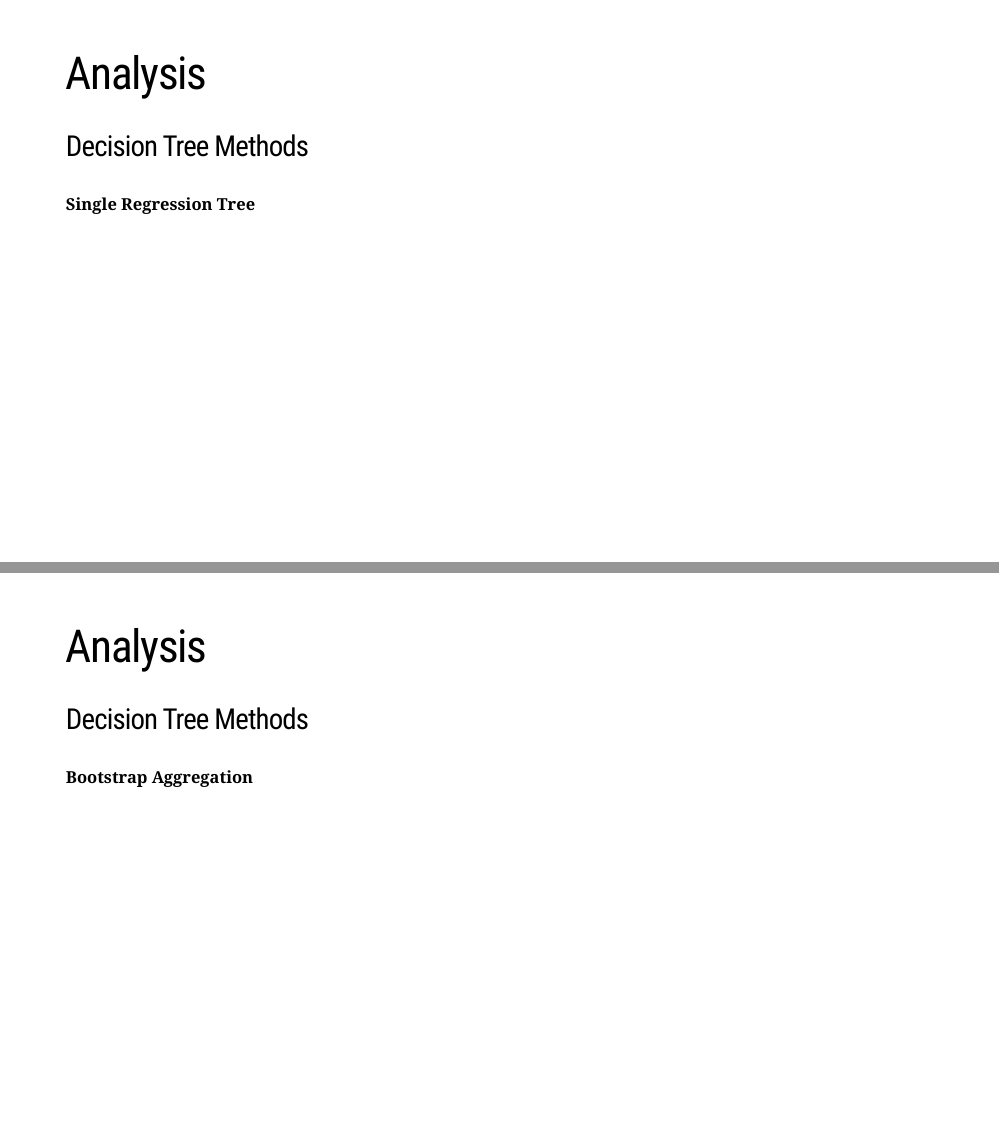
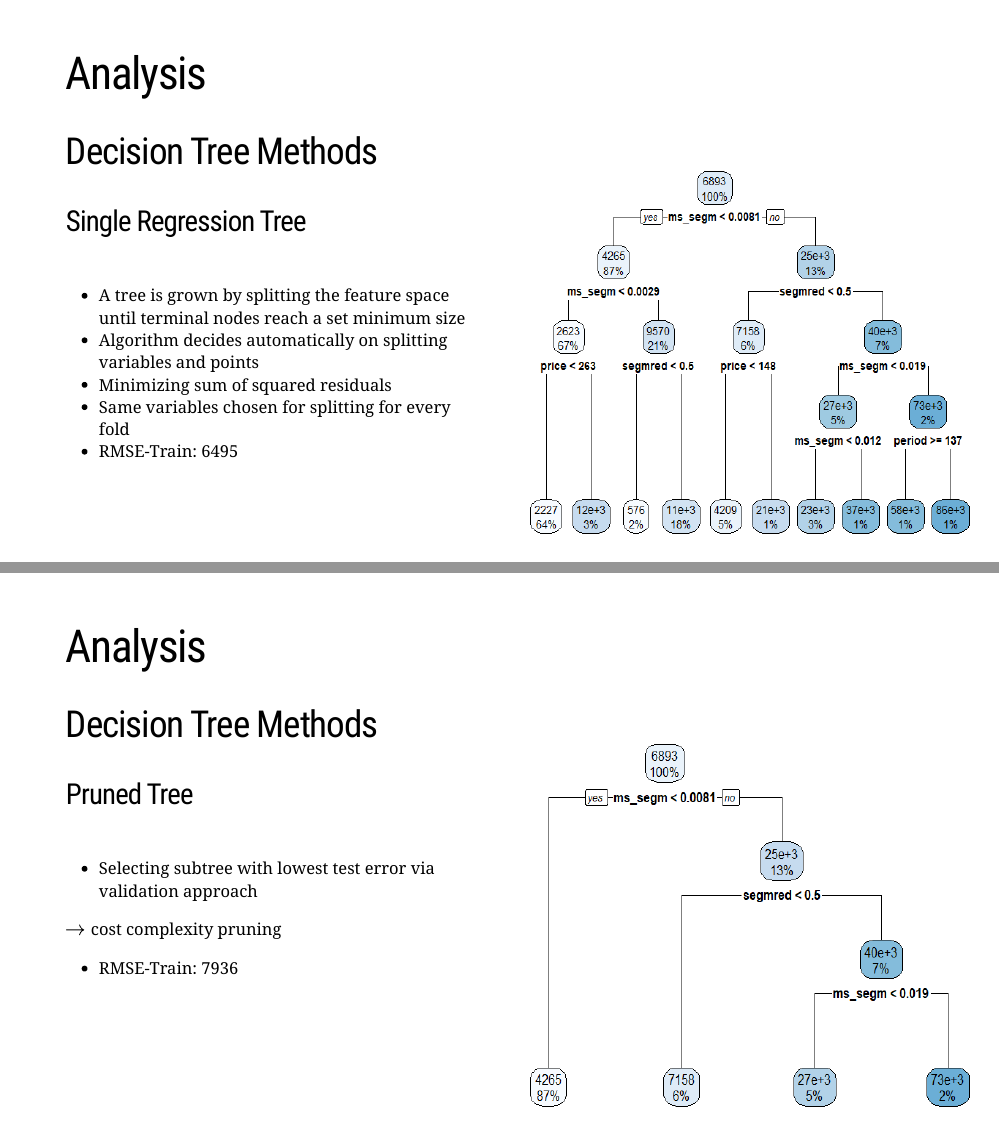
Before and after one commit to BerriJ/statl, an R Markdown document (04_presentation/index.Rmd): pages 15 and 16 of 23 before the commit and pages 17 and 18 of 26 after it, joined at a grey line. The pictures show the slides in the output file 04_presentation/index.html that the author committed with the source; the slides are laid out offline by our stand-in for remark.js, each with all of its steps uncovered, in fonts that may differ from those the slides ask for, and without slide numbers, shadows or browser add-ons; a font, style sheet, LaTeX package, included part or bibliography that could not be used is replaced or left out.

Commit message:
Add tree slides and plots

```diff
--- a/04_presentation/index.Rmd
+++ b/04_presentation/index.Rmd
@@ -404,3 +413,36 @@ htmltools::tags$iframe(
+- A tree is grown by splitting the feature space until terminal nodes reach a set minimum size
+- Algorithm decides automatically on splitting variables and points
+- Minimizing sum of squared residuals
+- Same variables chosen for splitting for every fold
+- RMSE-Train: 6495
+
+]
+]
+
+---
+
+background-image: url("assets/tree_pruned.png")
+background-position: 100% 100%
+background-size: 50% 75%
+
+# Analysis
+
+## Decision Tree Methods
+
+### Pruned Tree
+
+.pull-left[
+.font120[
+.content-box-blue[
+
+- Selecting subtree with lowest test error via validation approach
+
+ $\rightarrow$ cost complexity pruning
+- RMSE-Train: 7936
+
+]
+]
+]
 
 ---
 
```
Also changed, not shown: 04_presentation/assets/tree.png (added), 04_presentation/assets/tree_pruned.png (added), 04_presentation/index.html, 04_presentation/index.Rmd (9 more changed lines).
